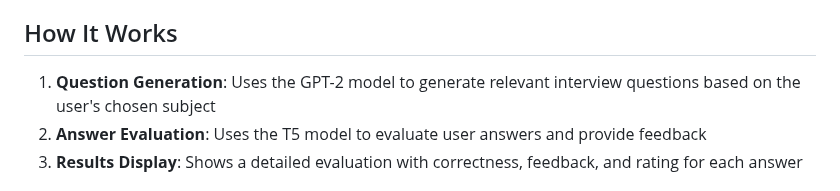
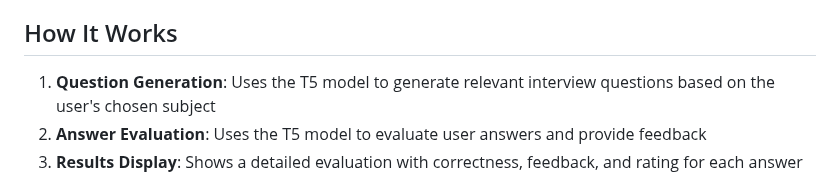
Before and after one commit to Sagar-Bawankule/AI-Interview-Question-Generator, a Markdown page: README.md, the part around the change. Drawn GitHub-style.

```diff
--- a/README.md
+++ b/README.md
@@ -102,7 +102,7 @@ If you prefer to set up manually:
 
 ## How It Works
 
-1. **Question Generation**: Uses the GPT-2 model to generate relevant interview questions based on the user's chosen subject
+1. **Question Generation**: Uses the T5 model to generate relevant interview questions based on the user's chosen subject
 2. **Answer Evaluation**: Uses the T5 model to evaluate user answers and provide feedback
 3. **Results Display**: Shows a detailed evaluation with correctness, feedback, and rating for each answer
 
```
